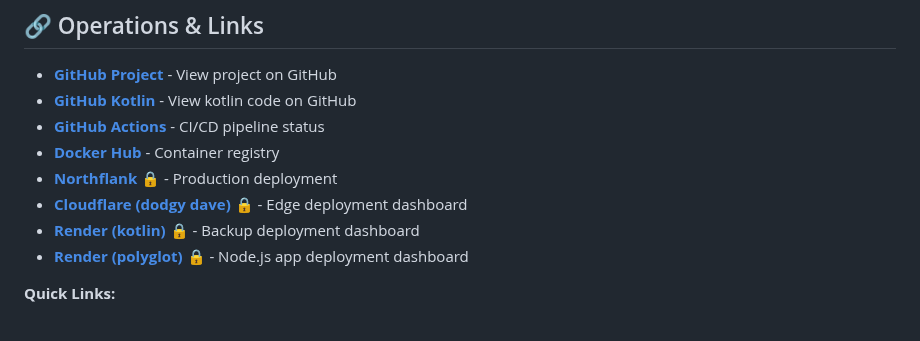
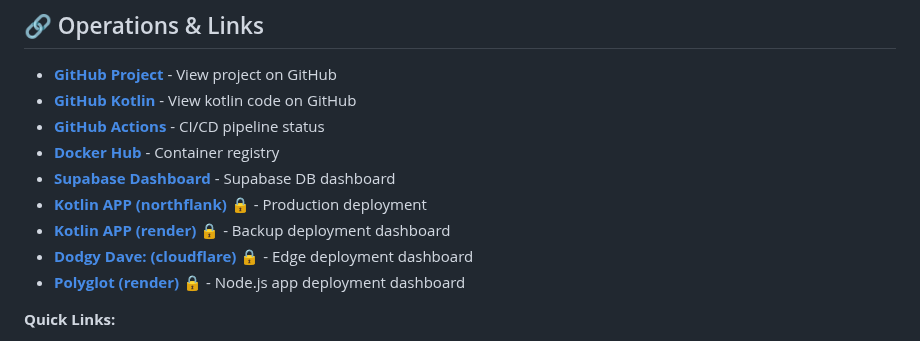
Before and after one commit to fmmr/2025_ai_eng, a Markdown page: README.md, the part around the change. Rendered like a GitHub page.

Commit message:
🤖 Auto-update README demo lists
Updated demo lists based on latest changes to Demo.kt

Co-Authored-By: ReadmeGenerator <noreply@github.com>

```diff
--- a/README.md
+++ b/README.md
@@ -95,10 +95,11 @@ Implementing concepts from the **Scrimba AI Engineering Path** - a practical cou
 - **[GitHub Kotlin](https://github.com/fmmr/2025_ai_eng/tree/main/kotlin)** - View kotlin code on GitHub
 - **[GitHub Actions](https://github.com/fmmr/2025_ai_eng/actions)** - CI/CD pipeline status
 - **[Docker Hub](https://hub.docker.com/repository/docker/fmmr/aieng)** - Container registry
-- **[Northflank](https://app.northflank.com/t/fmrs-team/project/aieng/services/aieng)** 🔒 - Production deployment
-- **[Cloudflare (dodgy dave)](https://dash.cloudflare.com/da5ff37dc3a56b099d74be433465c853/pages/view/2025-ai-eng)** 🔒 - Edge deployment dashboard
-- **[Render (kotlin)](https://dashboard.render.com/web/srv-d0sal4emcj7s73advd5g)** 🔒 - Backup deployment dashboard
-- **[Render (polyglot)](https://dashboard.render.com/web/srv-d11dtore5dus738lm9mg)** 🔒 - Node.js app deployment dashboard
+- **[Supabase Dashboard](https://supabase.com/dashboard/project/qplquwknowszjlzqxmha/database/schemas)** - Supabase DB dashboard
+- **[Kotlin APP (northflank)](https://app.northflank.com/t/fmrs-team/project/aieng/services/aieng)** 🔒 - Production deployment
+- **[Kotlin APP (render)](https://dashboard.render.com/web/srv-d0sal4emcj7s73advd5g)** 🔒 - Backup deployment dashboard
+- **[Dodgy Dave: (cloudflare)](https://dash.cloudflare.com/da5ff37dc3a56b099d74be433465c853/pages/view/2025-ai-eng)** 🔒 - Edge deployment dashboard
+- **[Polyglot (render)](https://dashboard.render.com/web/srv-d11dtore5dus738lm9mg)** 🔒 - Node.js app deployment dashboard
 
 <!-- OPERATIONS_END -->
 
```
